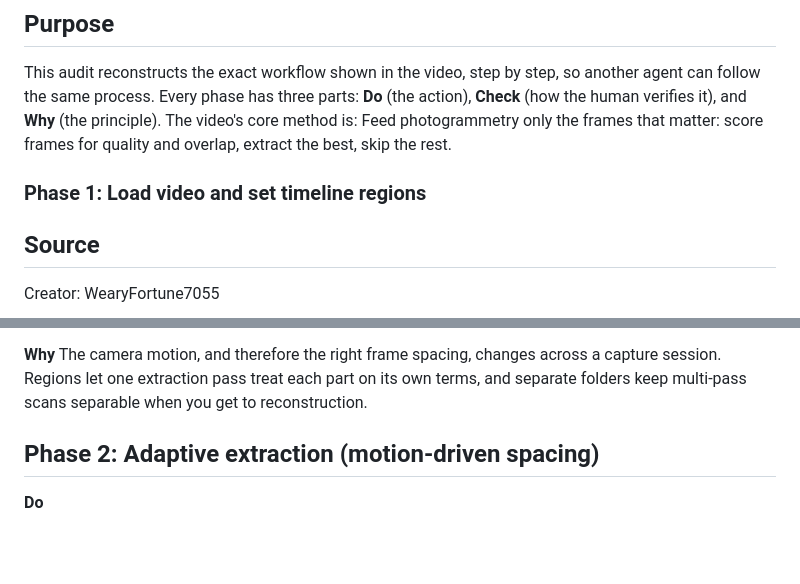
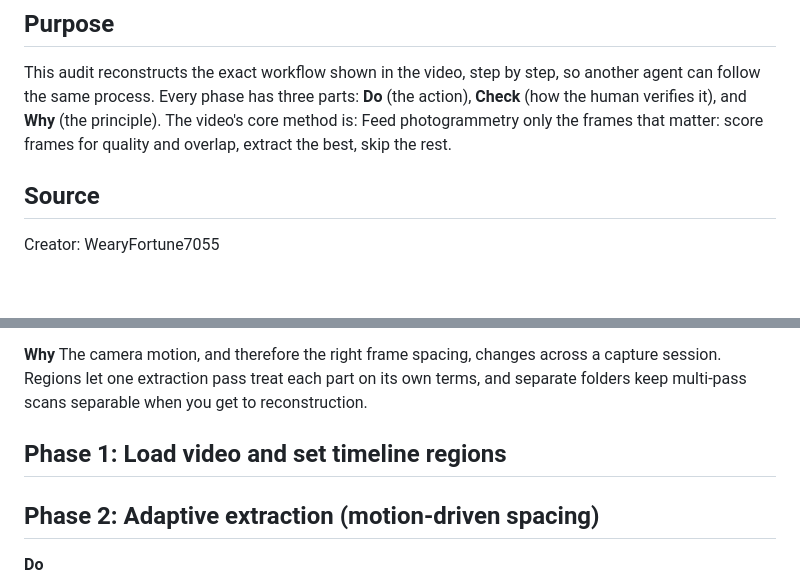
Before and after one commit to Emperiusm/skill_library, a Markdown page: skills/adaptive-frame-extractor/SKILL.md, 2 parts joined by grey strips. Drawn GitHub-style; blank space fills up the shorter version.

Commit message:
Update 20 skill files with revised versions

```diff
--- a/skills/adaptive-frame-extractor/SKILL.md
+++ b/skills/adaptive-frame-extractor/SKILL.md
@@ -8,7 +8,6 @@ description: "Feed photogrammetry only the frames it needs: score frames for qua
 ## Purpose
 
 This audit reconstructs the exact workflow shown in the video, step by step, so another agent can follow the same process. Every phase has three parts: **Do** (the action), **Check** (how the human verifies it), and **Why** (the principle). The video's core method is: Feed photogrammetry only the frames that matter: score frames for quality and overlap, extract the best, skip the rest.
-### Phase 1: Load video and set timeline regions
 
 ## Source
 
@@ -30,6 +29,8 @@ Tools used: adaptive-frame-extractor (native C++ desktop app, macOS/Windows/Linu
 
 **Why**
 The camera motion, and therefore the right frame spacing, changes across a capture session. Regions let one extraction pass treat each part on its own terms, and separate folders keep multi-pass scans separable when you get to reconstruction.
+
+## Phase 1: Load video and set timeline regions
 
 ## Phase 2: Adaptive extraction (motion-driven spacing)
 
```
